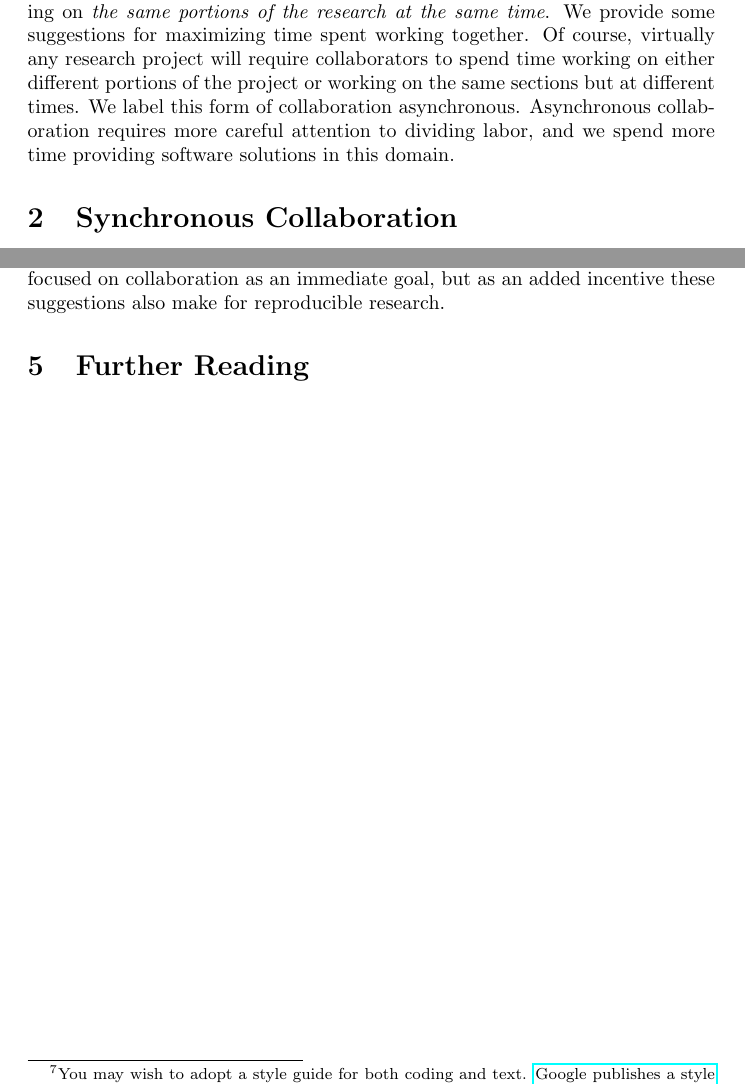
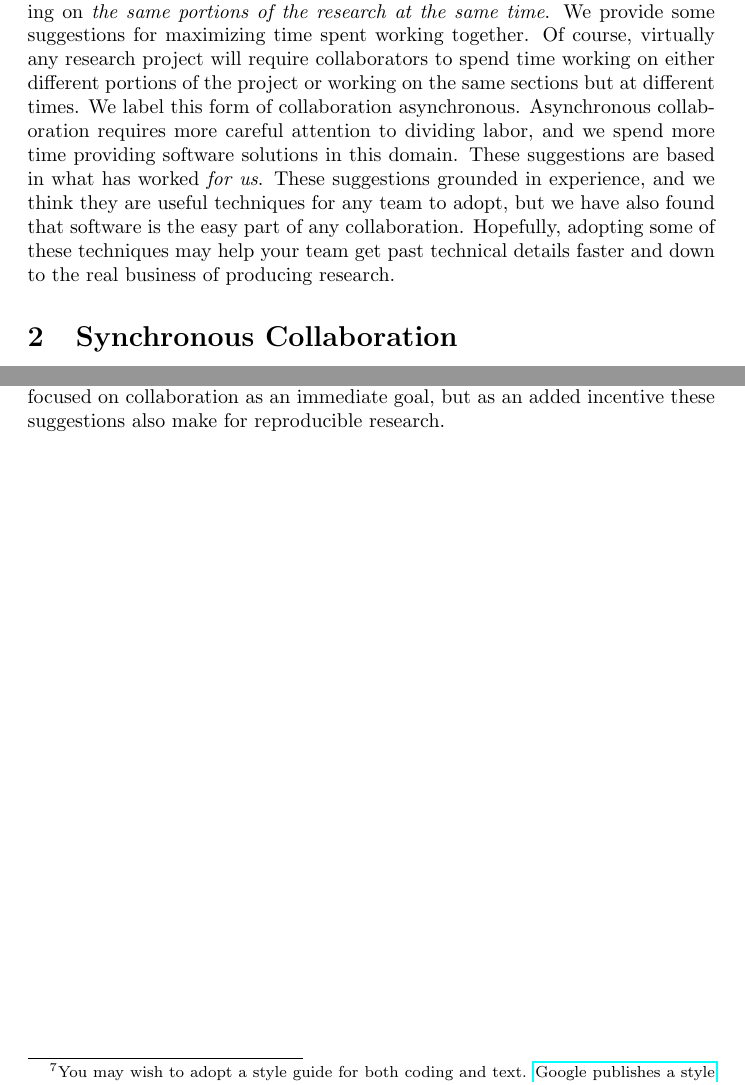
Before and after one commit to PTesta/collab4ss, a LaTeX document (collab4ss.tex): two parts of pages 1 and 9 of 9, joined at a grey line, cut so that both start at the same text. Compiled offline with pdfLaTeX.

Commit message:
adding structure

```diff
--- a/collab4ss.tex
+++ b/collab4ss.tex
@@ -25,7 +25,13 @@ any research project will require collaborators to spend time working on
 either different portions of the project or working on the same sections but
 at different times. We label this form of collaboration asynchronous.
 Asynchronous collaboration requires more careful attention to dividing labor,
-and we spend more time providing software solutions in this domain.
+and we spend more time providing software solutions in this domain. These
+suggestions are based in what has worked \emph{for us}. These suggestions
+grounded in experience, and we think they are
+useful techniques for any team to adopt, but we have also found that software
+is the easy part of any collaboration. Hopefully, adopting some of these
+techniques may help your team get past technical details faster and down to
+the real business of producing research.
 
 \section{Synchronous Collaboration}
 
@@ -455,7 +461,7 @@ suggestions also make for reproducible research.
 % good collaboration leads to reproducible research
 % ``collaborating with replicators'' or something like that
 
-\section{Further Reading}
+% \section{Further Reading}
 
 % TODO appendix and a bib file
 \end{document}
```
